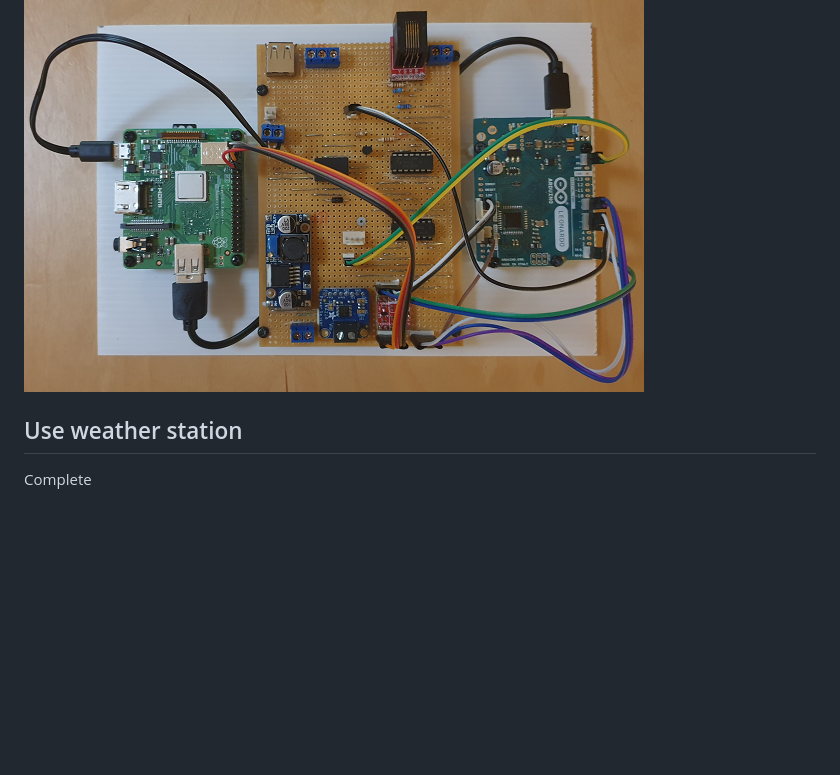
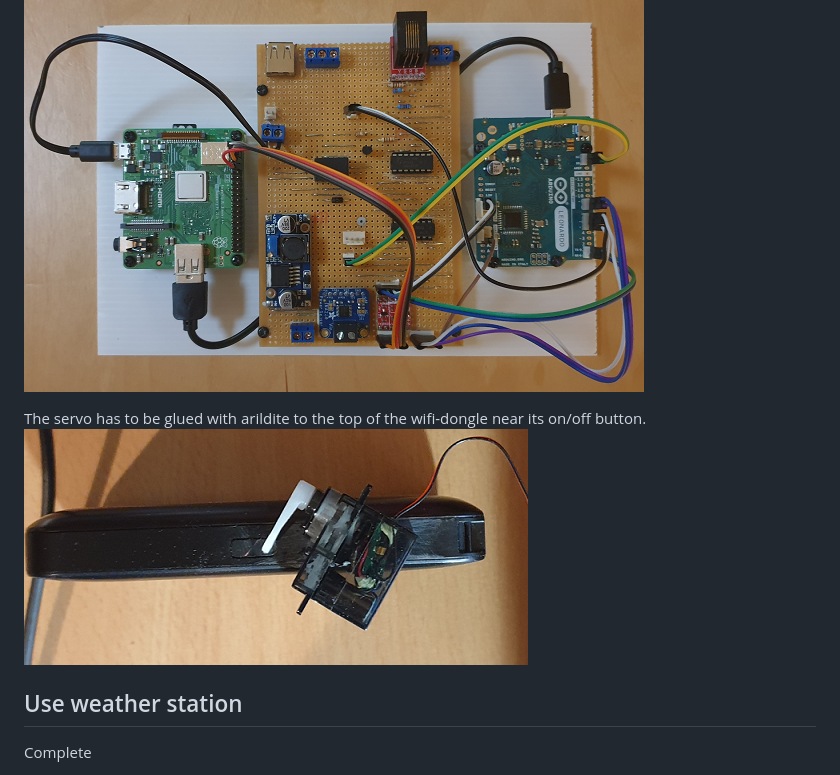
Before and after one commit to namor5772/WeatherStation, a Markdown page: README.md, the part around the change. Rendered like a GitHub page; pictures changed too: images/wd1.png (added); blank space fills up the shorter version.

```diff
--- a/README.md
+++ b/README.md
@@ -123,6 +123,9 @@ The component designators/Items can be matched to the List of Parts below for so
 Finally use **WeatherStationMain1.dsn**  to wire everything up.
 ![alt text](images/ws2.png "Weather station circuit board")
 
+The servo has to be glued with arildite to the top of the wifi-dongle near its on/off button.
+![alt text](images/wd1.png "Weather station circuit board")
+
 ## Use weather station
 
 Complete
```
